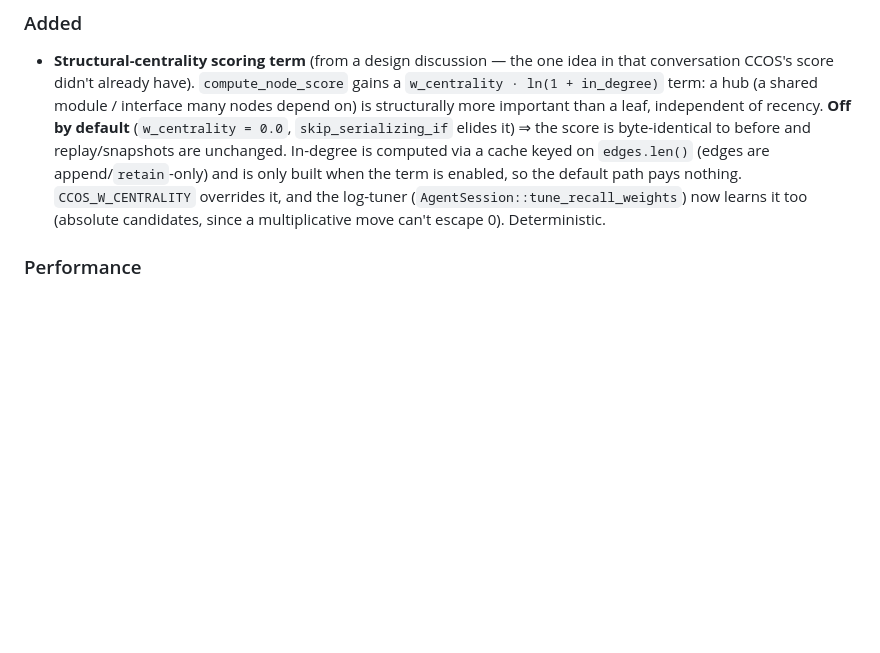
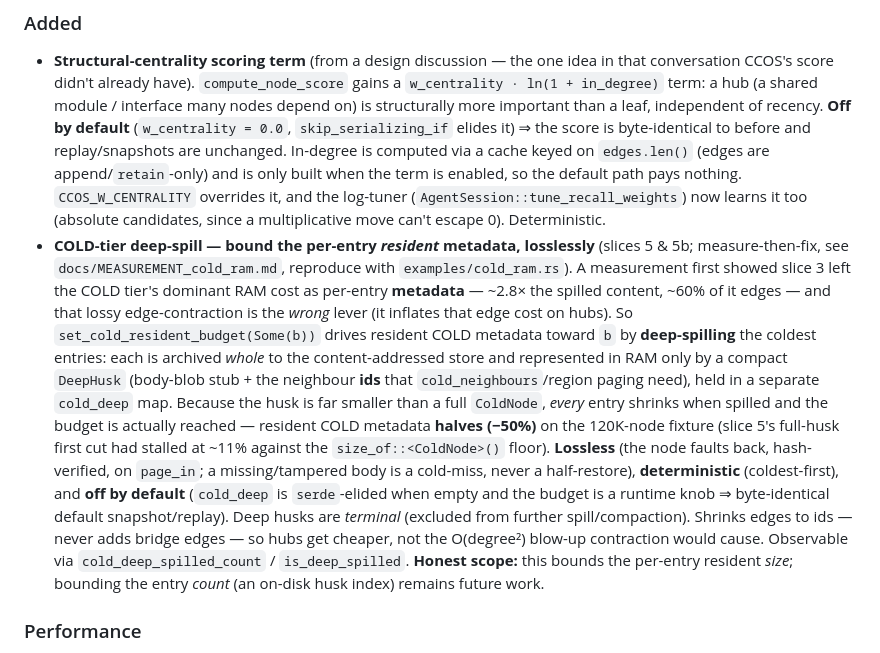
Before and after one commit to CHECKUPAUTO/CCOS, a Markdown page: CHANGELOG.md, the part around the change. Drawn GitHub-style; blank space fills up the shorter version.

```diff
--- a/CHANGELOG.md
+++ b/CHANGELOG.md
@@ -19,6 +19,28 @@ adhere to [Semantic Versioning](https://semver.org/spec/v2.0.0.html).
   `CCOS_W_CENTRALITY` overrides it, and the log-tuner
   (`AgentSession::tune_recall_weights`) now learns it too (absolute candidates, since
   a multiplicative move can't escape 0). Deterministic.
+- **COLD-tier deep-spill — bound the per-entry *resident* metadata, losslessly**
+  (slices 5 & 5b; measure-then-fix, see `docs/MEASUREMENT_cold_ram.md`, reproduce with
+  `examples/cold_ram.rs`). A measurement first showed slice 3 left the COLD tier's
+  dominant RAM cost as per-entry **metadata** — ~2.8× the spilled content, ~60% of it
+  edges — and that lossy edge-contraction is the *wrong* lever (it inflates that edge
+  cost on hubs). So `set_cold_resident_budget(Some(b))` drives resident COLD metadata
+  toward `b` by **deep-spilling** the coldest entries: each is archived *whole* to the
+  content-addressed store and represented in RAM only by a compact `DeepHusk`
+  (body-blob stub + the neighbour **ids** that `cold_neighbours`/region paging need),
+  held in a separate `cold_deep` map. Because the husk is far smaller than a full
+  `ColdNode`, *every* entry shrinks when spilled and the budget is actually reached —
+  resident COLD metadata **halves (−50%)** on the 120K-node fixture (slice 5's
+  full-husk first cut had stalled at ~11% against the `size_of::<ColdNode>()` floor).
+  **Lossless** (the node faults back, hash-verified, on `page_in`; a missing/tampered
+  body is a cold-miss, never a half-restore), **deterministic** (coldest-first), and
+  **off by default** (`cold_deep` is `serde`-elided when empty and the budget is a
+  runtime knob ⇒ byte-identical default snapshot/replay). Deep husks are *terminal*
+  (excluded from further spill/compaction). Shrinks edges to ids — never adds bridge
+  edges — so hubs get cheaper, not the O(degree²) blow-up contraction would cause.
+  Observable via `cold_deep_spilled_count` / `is_deep_spilled`. **Honest scope:** this
+  bounds the per-entry resident *size*; bounding the entry *count* (an on-disk husk
+  index) remains future work.
 
 ### Performance
 
```
Also changed, not shown: ROADMAP.md (+26 -4 lines), 1 other file.
